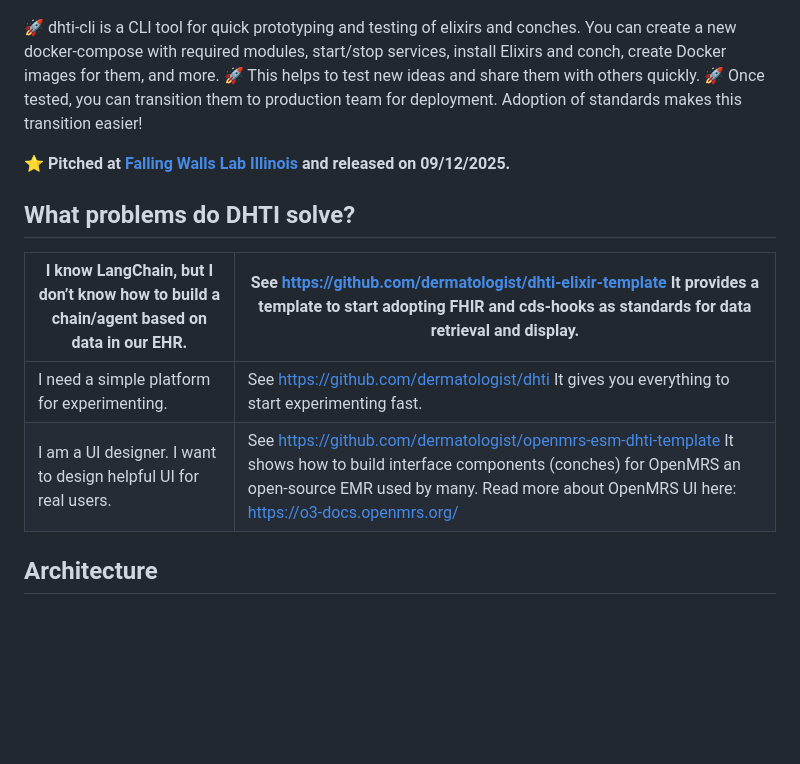
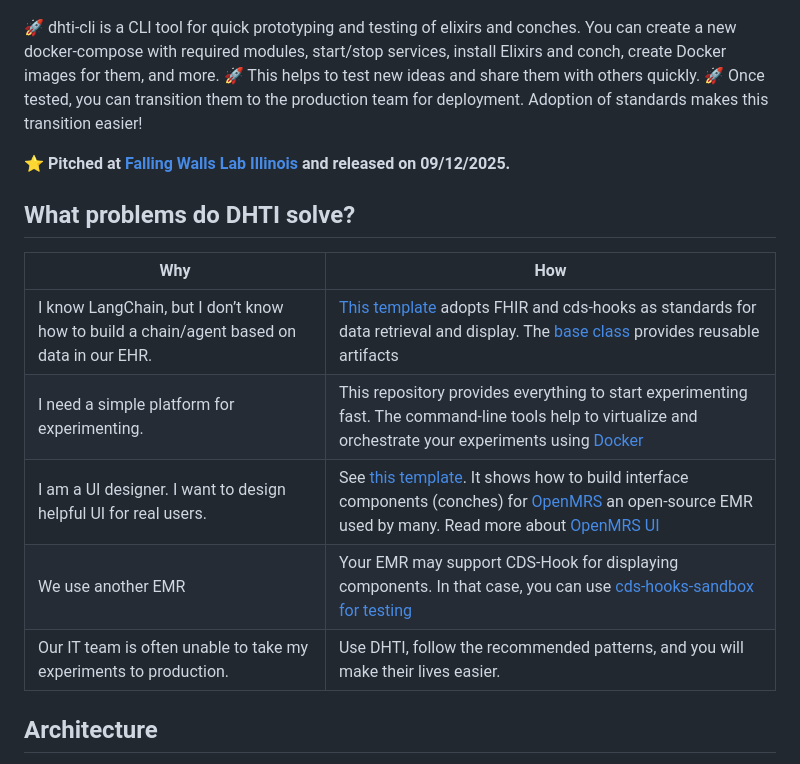
Before and after one commit to dermatologist/dhti, a Markdown page: README.md, the part around the change. Rendered like a GitHub page; blank space fills up the shorter version.

Commit message:
Fix typos and improve clarity in README.md

```diff
--- a/README.md
+++ b/README.md
@@ -17,16 +17,20 @@ The essence of DHTI is *modularity* with an emphasis on *configuration!* It is n
   <img src="https://github.com/dermatologist/dhti/blob/develop/notes/cds-hook-sandbox.jpg" />
 </p>
 
-🚀 dhti-cli is a CLI tool for quick prototyping and testing of elixirs and conches. You can create a new docker-compose with required modules, start/stop services, install Elixirs and conch, create Docker images for them, and more. 🚀 This helps to test new ideas and share them with others quickly. 🚀 Once tested, you can transition them to production team for deployment. Adoption of standards makes this transition easier!
+🚀 dhti-cli is a CLI tool for quick prototyping and testing of elixirs and conches. You can create a new docker-compose with required modules, start/stop services, install Elixirs and conch, create Docker images for them, and more. 🚀 This helps to test new ideas and share them with others quickly. 🚀 Once tested, you can transition them to the production team for deployment. Adoption of standards makes this transition easier!
 
 ⭐️ **Pitched at [Falling Walls Lab Illinois](https://falling-walls.com/falling-walls-lab-illinois) and released on 09/12/2025.**
 
 ## What problems do DHTI solve?
 
-| I know LangChain, but I don’t know how to build a chain/agent based on data in our EHR. | See https://github.com/dermatologist/dhti-elixir-template It provides a template to start adopting FHIR and cds-hooks as standards for data retrieval and display. |
+| Why | How |
 | --- | --- |
-| I need a simple platform for experimenting. | See https://github.com/dermatologist/dhti It gives you everything to start experimenting fast. |
-| I am a UI designer. I want to design helpful UI for real users. | See https://github.com/dermatologist/openmrs-esm-dhti-template It shows how to build interface components (conches) for OpenMRS an open-source EMR used by many. Read more about OpenMRS UI here: https://o3-docs.openmrs.org/ |
+| I know LangChain, but I don’t know how to build a chain/agent based on data in our EHR. | [This template](https://github.com/dermatologist/dhti-elixir-template) adopts FHIR and cds-hooks as standards for data retrieval and display. The [base class](https://github.com/dermatologist/dhti-elixir-base) provides reusable artifacts |
+| I need a simple platform for experimenting. | This repository provides  everything to start experimenting fast. The command-line tools help to virtualize and orchestrate your experiments using [Docker](https://www.docker.com/)|
+| I am a UI designer. I want to design helpful UI for real users. | See [this template](https://github.com/dermatologist/openmrs-esm-dhti-template). It shows how to build interface components (conches) for [OpenMRS](https://openmrs.org/) an open-source EMR used by many. Read more about [OpenMRS UI](https://o3-docs.openmrs.org/) |
+| We use another EMR  |  Your EMR may support CDS-Hook for displaying components. In that case, you can use [cds-hooks-sandbox for testing](https://github.com/dermatologist/cds-hooks-sandbox/tree/dhti-1) |
+| Our IT team is often unable to take my experiments to production. | Use DHTI, follow the recommended patterns, and you will make their lives easier.|
+
 
 ## Architecture
 <p align="center">
```
